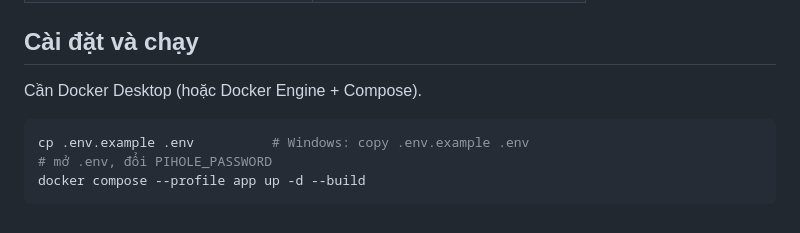
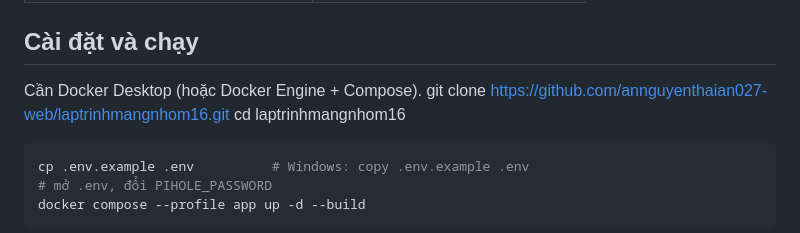
Before and after one commit to annguyenthaian027-web/laptrinhmangnhom16, a Markdown page: README.md, the part around the change. Drawn GitHub-style.

````diff
--- a/README.md
+++ b/README.md
@@ -32,7 +32,8 @@ Thiết bị ngoài ──WireGuard──▶ Pi-hole
 ## Cài đặt và chạy
 
 Cần Docker Desktop (hoặc Docker Engine + Compose).
-
+git clone https://github.com/annguyenthaian027-web/laptrinhmangnhom16.git
+cd laptrinhmangnhom16
 ```bash
 cp .env.example .env          # Windows: copy .env.example .env
 # mở .env, đổi PIHOLE_PASSWORD
````
